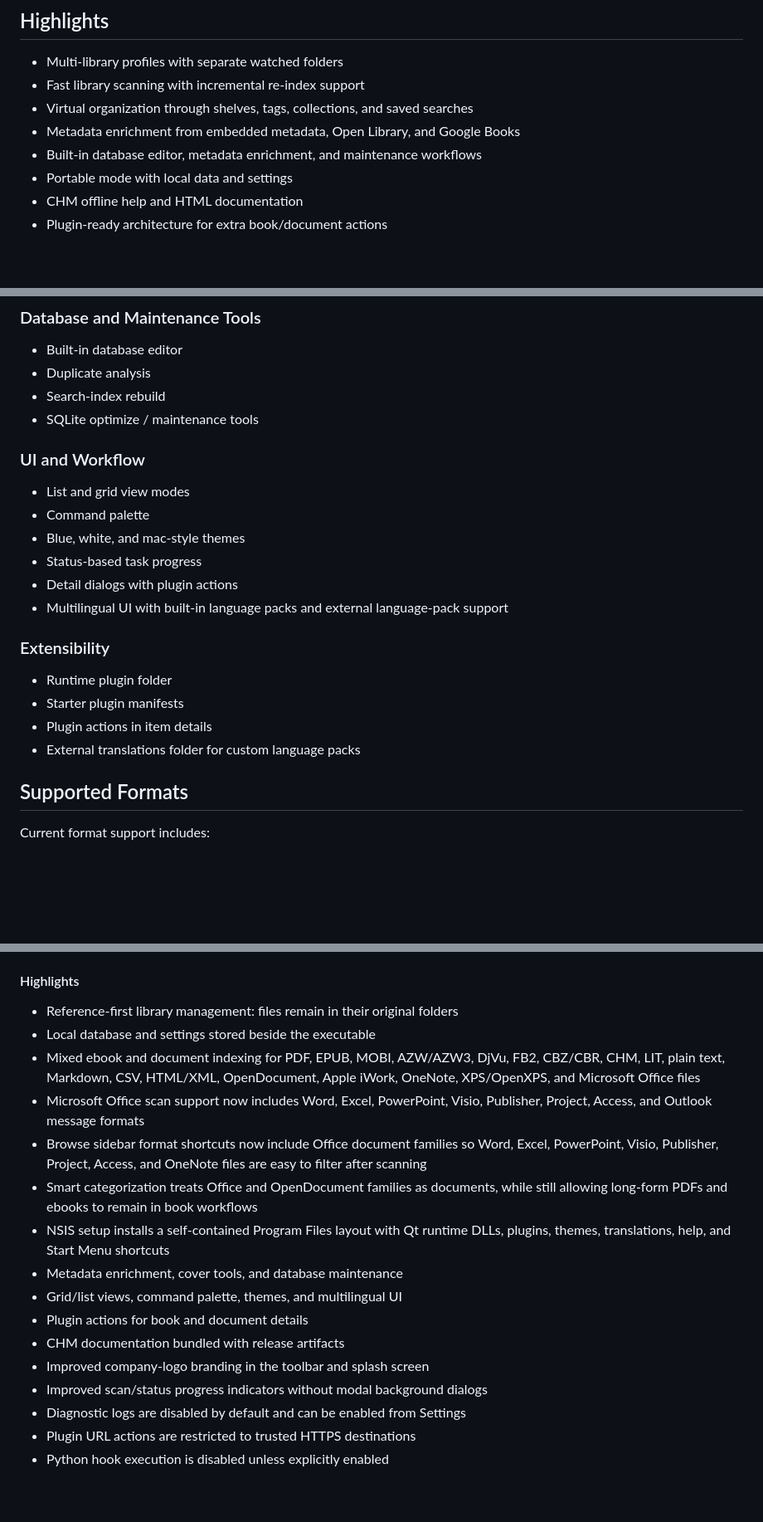
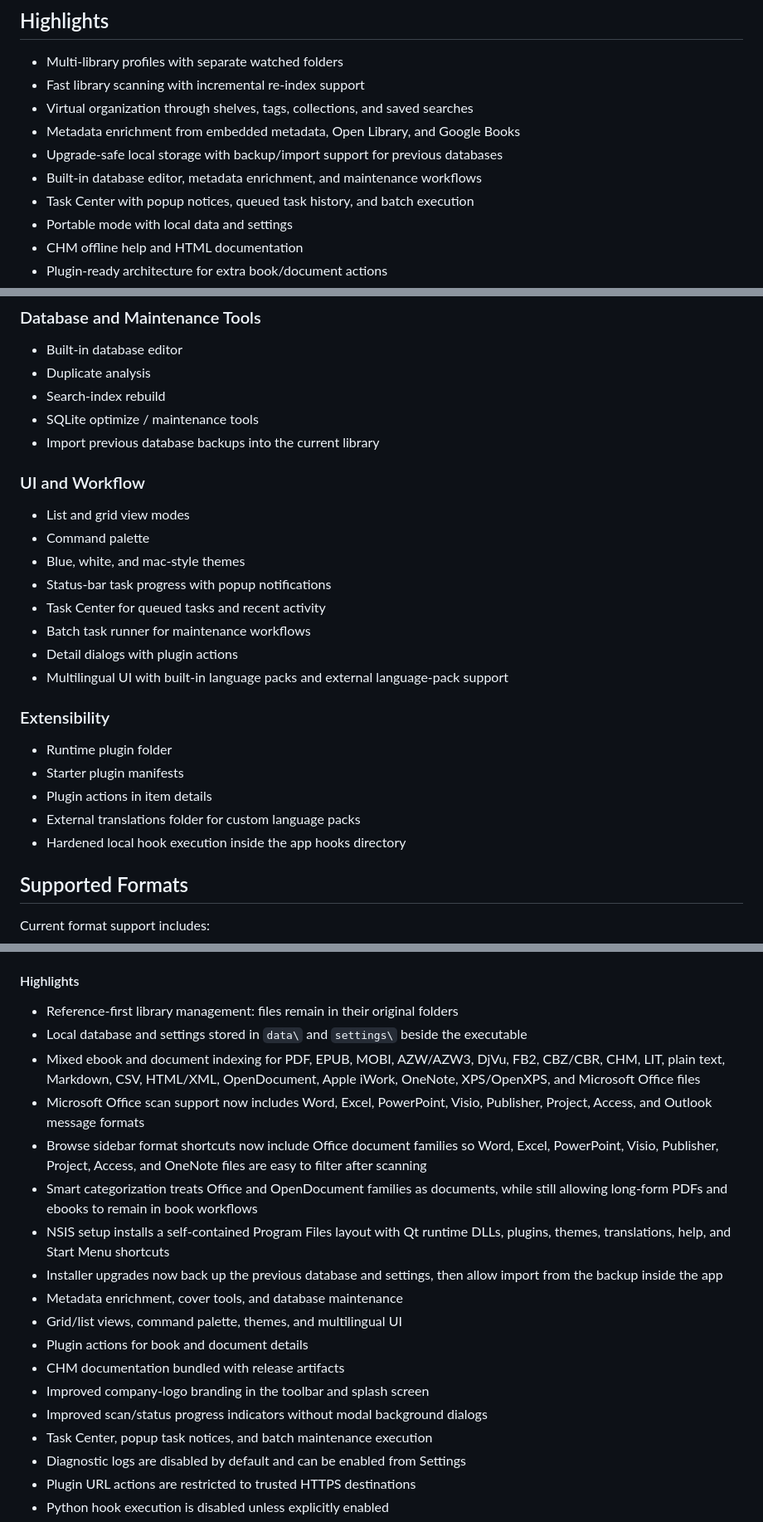
Before and after one commit to eaglesoftware777/EagleLibrary, a Markdown page: README.md, 3 parts joined by grey strips. Shown at 83% size. Rendered like a GitHub page; blank space fills up the shorter version.

Commit message:
Refresh release documentation for 1.0

```diff
--- a/README.md
+++ b/README.md
@@ -25,7 +25,9 @@ It is aimed at users who manage mixed collections such as:
 - Fast library scanning with incremental re-index support
 - Virtual organization through shelves, tags, collections, and saved searches
 - Metadata enrichment from embedded metadata, Open Library, and Google Books
+- Upgrade-safe local storage with backup/import support for previous databases
 - Built-in database editor, metadata enrichment, and maintenance workflows
+- Task Center with popup notices, queued task history, and batch execution
 - Portable mode with local data and settings
 - CHM offline help and HTML documentation
 - Plugin-ready architecture for extra book/document actions
@@ -85,13 +87,16 @@ Eagle Library is built around these principles:
 - Duplicate analysis
 - Search-index rebuild
 - SQLite optimize / maintenance tools
+- Import previous database backups into the current library
 
 ### UI and Workflow
 
 - List and grid view modes
 - Command palette
 - Blue, white, and mac-style themes
-- Status-based task progress
+- Status-bar task progress with popup notifications
+- Task Center for queued tasks and recent activity
+- Batch task runner for maintenance workflows
 - Detail dialogs with plugin actions
 - Multilingual UI with built-in language packs and external language-pack support
 
@@ -101,6 +106,7 @@ Eagle Library is built around these principles:
 - Starter plugin manifests
 - Plugin actions in item details
 - External translations folder for custom language packs
+- Hardened local hook execution inside the app hooks directory
 
 ## Supported Formats
 
@@ -374,7 +380,7 @@ Microsoft Office and other mixed document archives in the same catalog.
 #### Highlights
 
 - Reference-first library management: files remain in their original folders
-- Local database and settings stored beside the executable
+- Local database and settings stored in `data\` and `settings\` beside the executable
 - Mixed ebook and document indexing for PDF, EPUB, MOBI, AZW/AZW3, DjVu, FB2,
   CBZ/CBR, CHM, LIT, plain text, Markdown, CSV, HTML/XML, OpenDocument,
   Apple iWork, OneNote, XPS/OpenXPS, and Microsoft Office files
@@ -386,12 +392,14 @@ Microsoft Office and other mixed document archives in the same catalog.
 - Smart categorization treats Office and OpenDocument families as documents,
   while still allowing long-form PDFs and ebooks to remain in book workflows
 - NSIS setup installs a self-contained Program Files layout with Qt runtime DLLs, plugins, themes, translations, help, and Start Menu shortcuts
+- Installer upgrades now back up the previous database and settings, then allow import from the backup inside the app
 - Metadata enrichment, cover tools, and database maintenance
 - Grid/list views, command palette, themes, and multilingual UI
 - Plugin actions for book and document details
 - CHM documentation bundled with release artifacts
 - Improved company-logo branding in the toolbar and splash screen
 - Improved scan/status progress indicators without modal background dialogs
+- Task Center, popup task notices, and batch maintenance execution
 - Diagnostic logs are disabled by default and can be enabled from Settings
 - Plugin URL actions are restricted to trusted HTTPS destinations
 - Python hook execution is disabled unless explicitly enabled
```
